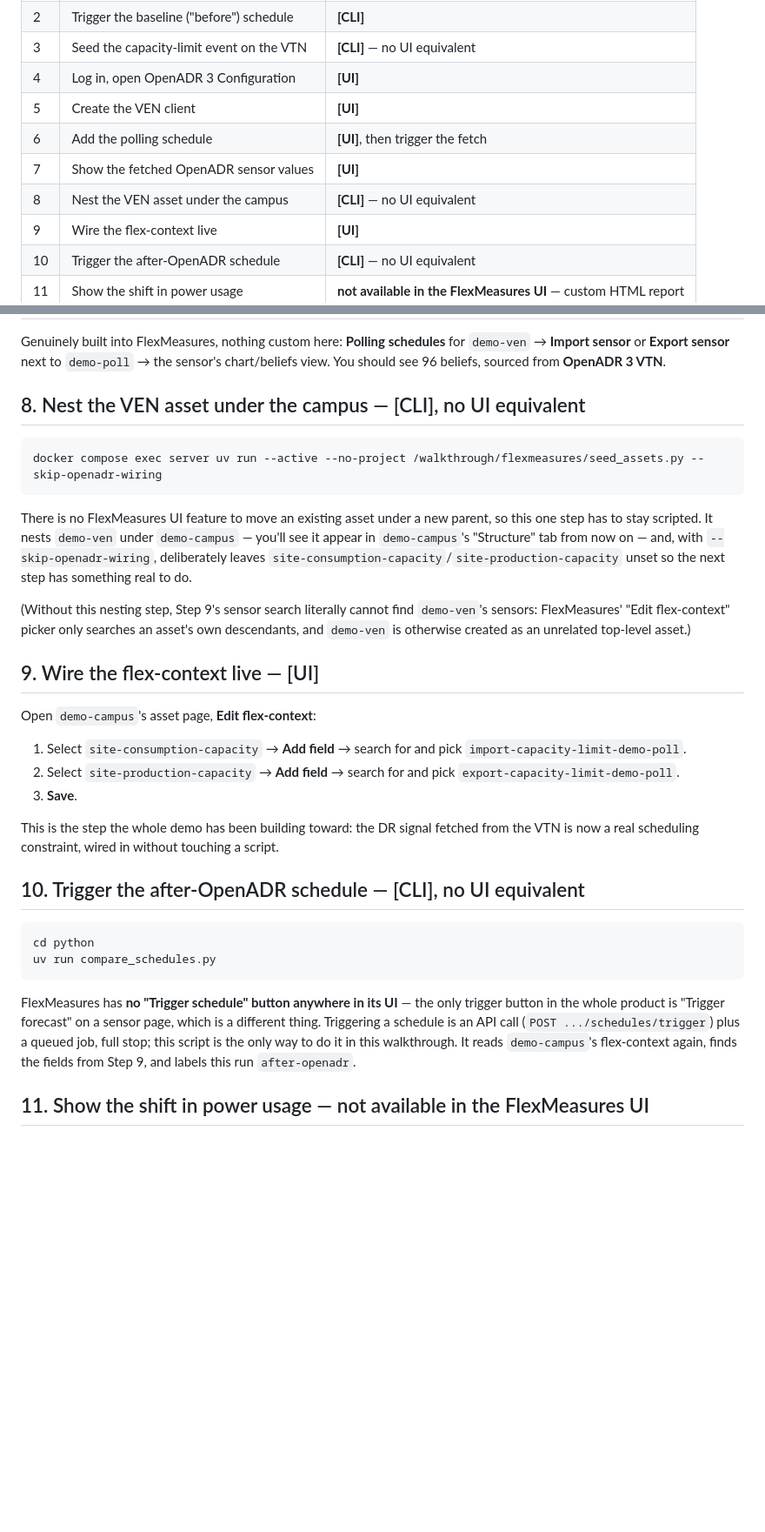
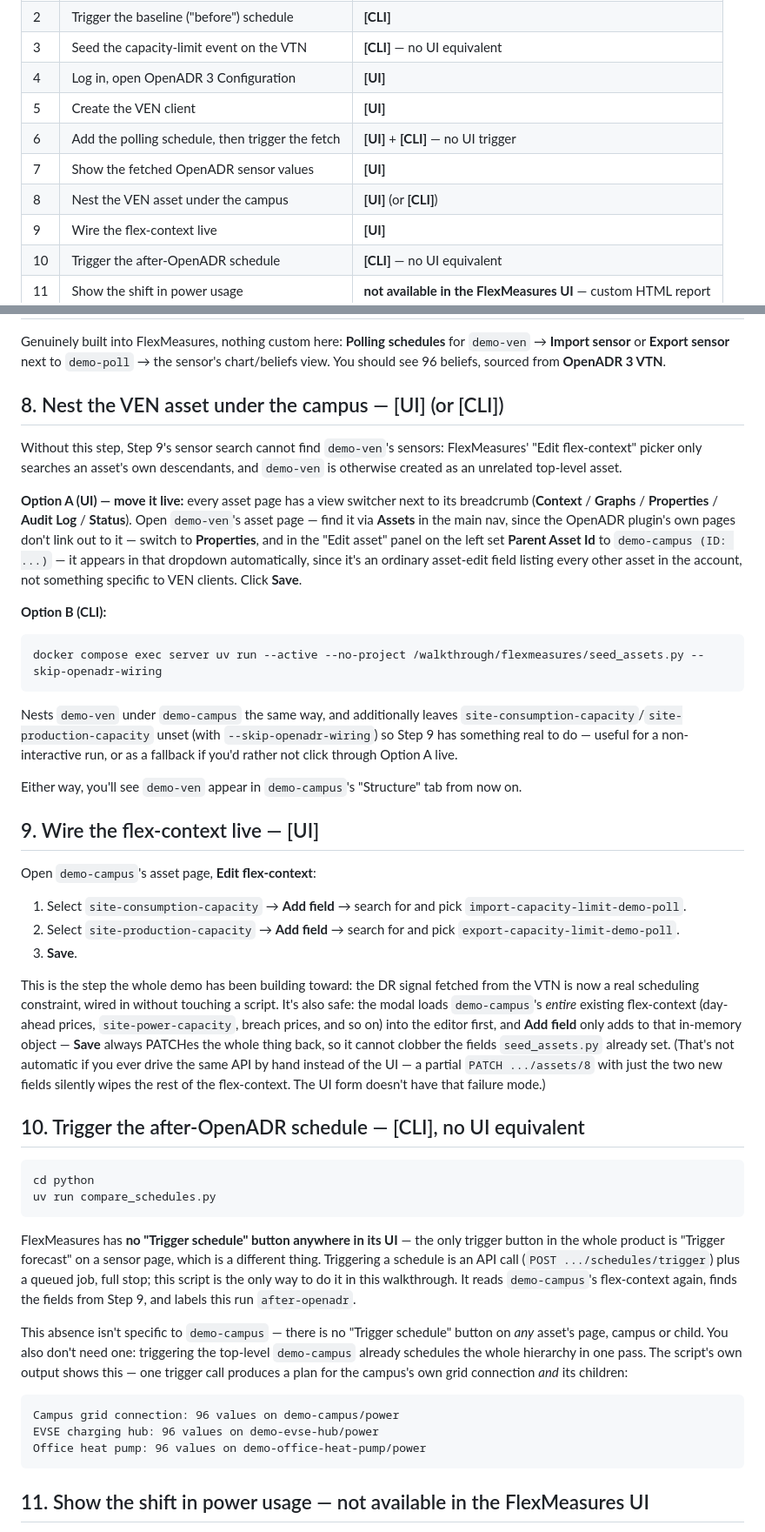
Before and after one commit to FlexMeasures/flexmeasures-openadr3, a Markdown page: examples/lf-energy-demo/LIVE_DEMO.md, 2 parts joined by grey strips. Shown at 87% size. GitHub-like rendering; blank space fills up the shorter version.

Commit message:
Update live demo walkthrough script

````diff
--- a/examples/lf-energy-demo/LIVE_DEMO.md
+++ b/examples/lf-energy-demo/LIVE_DEMO.md
@@ -15,9 +15,9 @@ for those; this doc is about *what to click versus what to run*, and in what ord
 | 3 | Seed the capacity-limit event on the VTN | **[CLI]** — no UI equivalent |
 | 4 | Log in, open OpenADR 3 Configuration | **[UI]** |
 | 5 | Create the VEN client | **[UI]** |
-| 6 | Add the polling schedule | **[UI]**, then trigger the fetch | **[CLI]** — no UI trigger |
+| 6 | Add the polling schedule, then trigger the fetch | **[UI]** + **[CLI]** — no UI trigger |
 | 7 | Show the fetched OpenADR sensor values | **[UI]** |
-| 8 | Nest the VEN asset under the campus | **[CLI]** — no UI equivalent |
+| 8 | Nest the VEN asset under the campus | **[UI]** (or **[CLI]**) |
 | 9 | Wire the flex-context live | **[UI]** |
 | 10 | Trigger the after-OpenADR schedule | **[CLI]** — no UI equivalent |
 | 11 | Show the shift in power usage | **not available in the FlexMeasures UI** — custom HTML report |
@@ -86,21 +86,32 @@ Genuinely built into FlexMeasures, nothing custom here: **Polling schedules** fo
 `demo-ven` → **Import sensor** or **Export sensor** next to `demo-poll` → the sensor's
 chart/beliefs view. You should see 96 beliefs, sourced from **OpenADR 3 VTN**.
 
-## 8. Nest the VEN asset under the campus — [CLI], no UI equivalent
+## 8. Nest the VEN asset under the campus — [UI] (or [CLI])
+
+Without this step, Step 9's sensor search cannot find `demo-ven`'s sensors: FlexMeasures'
+"Edit flex-context" picker only searches an asset's own descendants, and `demo-ven` is
+otherwise created as an unrelated top-level asset.
+
+**Option A (UI) — move it live:** every asset page has a view switcher next to its
+breadcrumb (**Context** / **Graphs** / **Properties** / **Audit Log** / **Status**).
+Open `demo-ven`'s asset page — find it via **Assets** in the main nav, since the OpenADR
+plugin's own pages don't link out to it — switch to **Properties**, and in the "Edit asset" panel on
+the left set **Parent Asset Id** to `demo-campus (ID: ...)` — it appears in that dropdown
+automatically, since it's an ordinary asset-edit field listing every other asset in the
+account, not something specific to VEN clients. Click **Save**.
+
+**Option B (CLI):**
 
 ```bash
 docker compose exec server uv run --active --no-project /walkthrough/flexmeasures/seed_assets.py --skip-openadr-wiring
 ```
 
-There is no FlexMeasures UI feature to move an existing asset under a new parent, so this
-one step has to stay scripted. It nests `demo-ven` under `demo-campus` — you'll see it
-appear in `demo-campus`'s "Structure" tab from now on — and, with `--skip-openadr-wiring`,
-deliberately leaves `site-consumption-capacity`/`site-production-capacity` unset so the
-next step has something real to do.
+Nests `demo-ven` under `demo-campus` the same way, and additionally leaves
+`site-consumption-capacity`/`site-production-capacity` unset (with `--skip-openadr-wiring`)
+so Step 9 has something real to do — useful for a non-interactive run, or as a fallback if
+you'd rather not click through Option A live.
 
-(Without this nesting step, Step 9's sensor search literally cannot find `demo-ven`'s
-sensors: FlexMeasures' "Edit flex-context" picker only searches an asset's own
-descendants, and `demo-ven` is otherwise created as an unrelated top-level asset.)
+Either way, you'll see `demo-ven` appear in `demo-campus`'s "Structure" tab from now on.
 
 ## 9. Wire the flex-context live — [UI]
 
@@ -113,7 +124,14 @@ Open `demo-campus`'s asset page, **Edit flex-context**:
 3. **Save**.
 
 This is the step the whole demo has been building toward: the DR signal fetched from the
-VTN is now a real scheduling constraint, wired in without touching a script.
+VTN is now a real scheduling constraint, wired in without touching a script. It's also
+safe: the modal loads `demo-campus`'s *entire* existing flex-context (day-ahead prices,
+`site-power-capacity`, breach prices, and so on) into the editor first, and **Add field**
+only adds to that in-memory object — **Save** always PATCHes the whole thing back, so it
+cannot clobber the fields `seed_assets.py` already set. (That's not automatic if you ever
+drive the same API by hand instead of the UI — a partial `PATCH .../assets/8` with just the
+two new fields silently wipes the rest of the flex-context. The UI form doesn't have that
+failure mode.)
 
 ## 10. Trigger the after-OpenADR schedule — [CLI], no UI equivalent
 
@@ -128,6 +146,18 @@ thing. Triggering a schedule is an API call (`POST .../schedules/trigger`) plus
 job, full stop; this script is the only way to do it in this walkthrough. It reads
 `demo-campus`'s flex-context again, finds the fields from Step 9, and labels this run
 `after-openadr`.
+
+This absence isn't specific to `demo-campus` — there is no "Trigger schedule" button on
+*any* asset's page, campus or child. You also don't need one: triggering the top-level
+`demo-campus` already schedules the whole hierarchy in one pass. The script's own output
+shows this — one trigger call produces a plan for the campus's own grid connection *and*
+its children:
+
+```
+Campus grid connection: 96 values on demo-campus/power
+EVSE charging hub: 96 values on demo-evse-hub/power
+Office heat pump: 96 values on demo-office-heat-pump/power
+```
 
 ## 11. Show the shift in power usage — not available in the FlexMeasures UI
 
````
